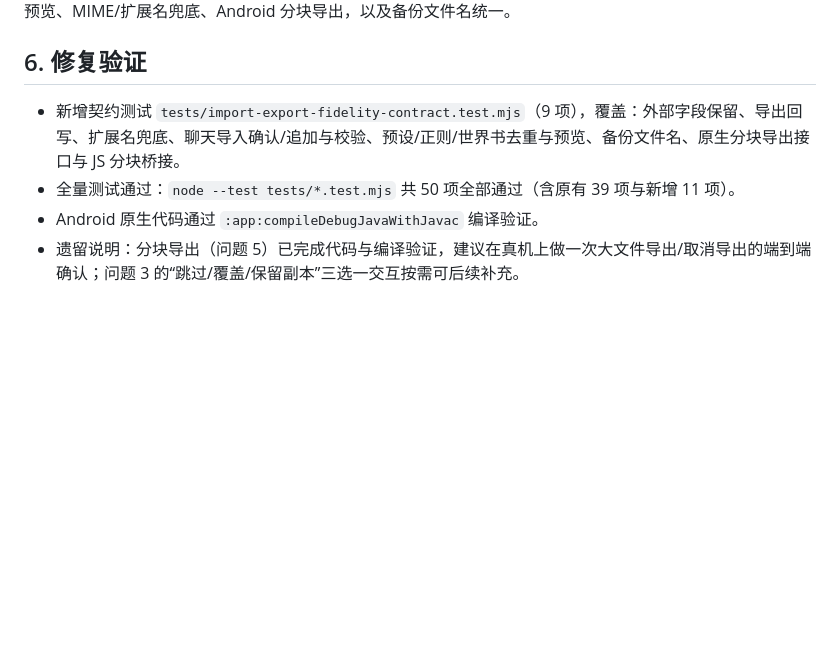
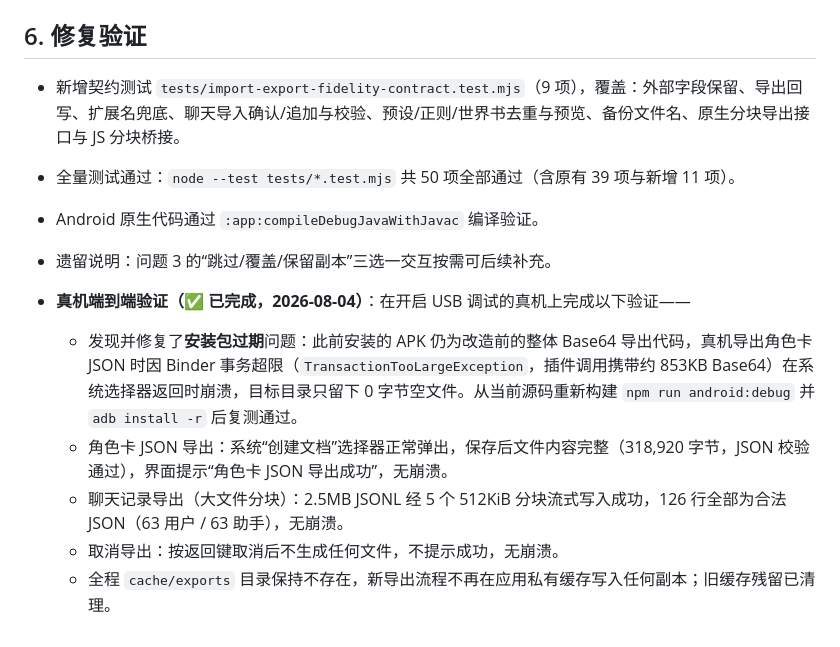
Before and after one commit to Litishs/Roleplay-Hub, a Markdown page: IMPORT_EXPORT_REPORT.md, the part around the change. Drawn GitHub-style; blank space fills up the shorter version.

Commit message:
Record real-device E2E verification of chunked export in audit report

```diff
--- a/IMPORT_EXPORT_REPORT.md
+++ b/IMPORT_EXPORT_REPORT.md
@@ -83,4 +83,11 @@
 - 新增契约测试 `tests/import-export-fidelity-contract.test.mjs`（9 项），覆盖：外部字段保留、导出回写、扩展名兜底、聊天导入确认/追加与校验、预设/正则/世界书去重与预览、备份文件名、原生分块导出接口与 JS 分块桥接。
 - 全量测试通过：`node --test tests/*.test.mjs` 共 50 项全部通过（含原有 39 项与新增 11 项）。
 - Android 原生代码通过 `:app:compileDebugJavaWithJavac` 编译验证。
-- 遗留说明：分块导出（问题 5）已完成代码与编译验证，建议在真机上做一次大文件导出/取消导出的端到端确认；问题 3 的“跳过/覆盖/保留副本”三选一交互按需可后续补充。
+- 遗留说明：问题 3 的“跳过/覆盖/保留副本”三选一交互按需可后续补充。
+
+- **真机端到端验证（✅ 已完成，2026-08-04）**：在开启 USB 调试的真机上完成以下验证——
+  - 发现并修复了**安装包过期**问题：此前安装的 APK 仍为改造前的整体 Base64 导出代码，真机导出角色卡 JSON 时因 Binder 事务超限（`TransactionTooLargeException`，插件调用携带约 853KB Base64）在系统选择器返回时崩溃，目标目录只留下 0 字节空文件。从当前源码重新构建 `npm run android:debug` 并 `adb install -r` 后复测通过。
+  - 角色卡 JSON 导出：系统“创建文档”选择器正常弹出，保存后文件内容完整（318,920 字节，JSON 校验通过），界面提示“角色卡 JSON 导出成功”，无崩溃。
+  - 聊天记录导出（大文件分块）：2.5MB JSONL 经 5 个 512KiB 分块流式写入成功，126 行全部为合法 JSON（63 用户 / 63 助手），无崩溃。
+  - 取消导出：按返回键取消后不生成任何文件，不提示成功，无崩溃。
+  - 全程 `cache/exports` 目录保持不存在，新导出流程不再在应用私有缓存写入任何副本；旧缓存残留已清理。
```
